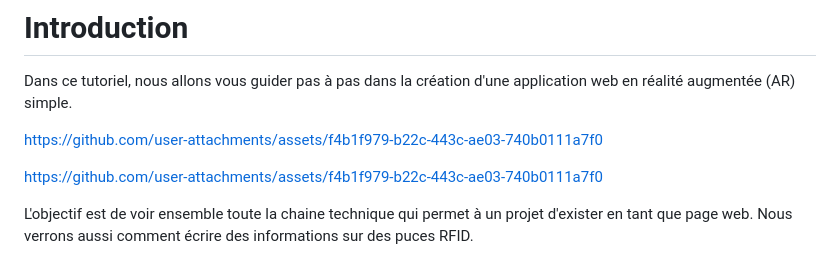
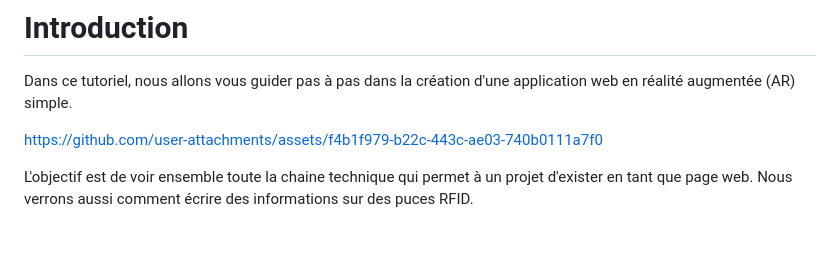
Before and after one commit to oli44/microprojetar-en, a Markdown page: README.md, the part around the change. Drawn GitHub-style; blank space fills up the shorter version.

Commit message:
remove double link

```diff
--- a/README.md
+++ b/README.md
@@ -1,14 +1,7 @@
 # Introduction
 Dans ce tutoriel, nous allons vous guider pas à pas dans la création d'une application web en réalité augmentée (AR) simple.
 
-
 https://github.com/user-attachments/assets/f4b1f979-b22c-443c-ae03-740b0111a7f0
-
-
-
-https://github.com/user-attachments/assets/f4b1f979-b22c-443c-ae03-740b0111a7f0
-
-
 
 L'objectif est de voir ensemble toute la chaine technique qui permet à un projet d'exister en tant que page web. Nous verrons aussi comment écrire des informations sur des puces RFID.
 
```
